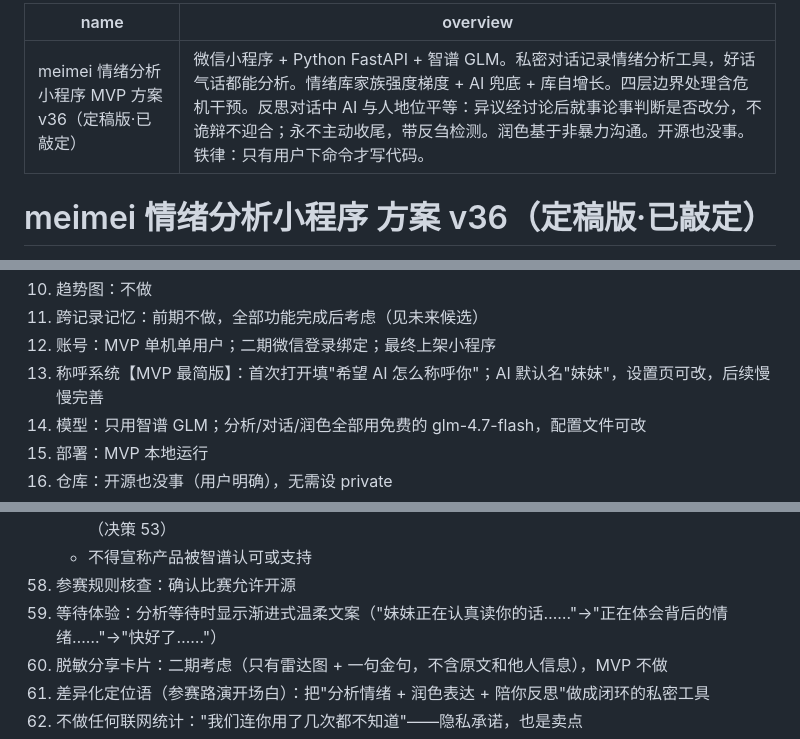
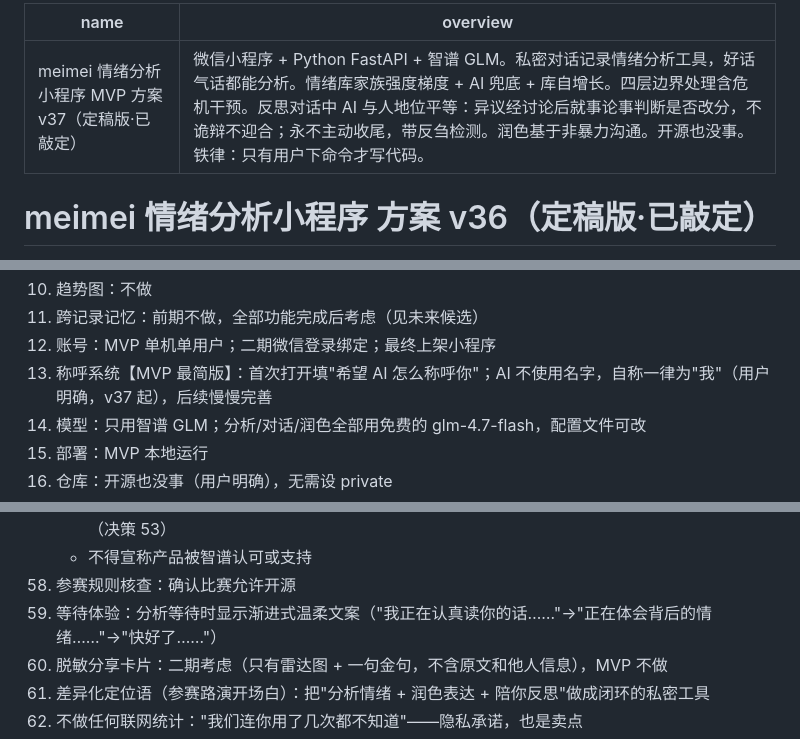
Before and after one commit to meimei553/meimei, a Markdown page: PLAN.md, 3 parts joined by grey strips. Drawn GitHub-style.

Commit message:
docs: 方案 v37——AI 自称统一为'我'，文档与代码同步
Co-authored-by: meiyu <meimei553@users.noreply.github.com>

```diff
--- a/PLAN.md
+++ b/PLAN.md
@@ -1,5 +1,5 @@
 ---
-name: meimei 情绪分析小程序 MVP 方案 v36（定稿版·已敲定）
+name: meimei 情绪分析小程序 MVP 方案 v37（定稿版·已敲定）
 overview: 微信小程序 + Python FastAPI + 智谱 GLM。私密对话记录情绪分析工具，好话气话都能分析。情绪库家族强度梯度 + AI 兜底 + 库自增长。四层边界处理含危机干预。反思对话中 AI 与人地位平等：异议经讨论后就事论事判断是否改分，不诡辩不迎合；永不主动收尾，带反刍检测。润色基于非暴力沟通。开源也没事。铁律：只有用户下命令才写代码。
 ---
 
@@ -52,7 +52,7 @@ overview: 微信小程序 + Python FastAPI + 智谱 GLM。私密对话记录情
 10. 趋势图：不做
 11. 跨记录记忆：前期不做，全部功能完成后考虑（见未来候选）
 12. 账号：MVP 单机单用户；二期微信登录绑定；最终上架小程序
-13. 称呼系统【MVP 最简版】：首次打开填"希望 AI 怎么称呼你"；AI 默认名"妹妹"，设置页可改，后续慢慢完善
+13. 称呼系统【MVP 最简版】：首次打开填"希望 AI 怎么称呼你"；AI 不使用名字，自称一律为"我"（用户明确，v37 起），后续慢慢完善
 14. 模型：只用智谱 GLM；分析/对话/润色全部用免费的 glm-4.7-flash，配置文件可改
 15. 部署：MVP 本地运行
 16. 仓库：开源也没事（用户明确），无需设 private
@@ -106,7 +106,7 @@ overview: 微信小程序 + Python FastAPI + 智谱 GLM。私密对话记录情
     - 未按要求标识 AI 生成内容导致处罚的，责任由开发者承担 → "本内容由 AI 生成"标识必须到位（决策 53）
     - 不得宣称产品被智谱认可或支持
 58. 参赛规则核查：确认比赛允许开源
-59. 等待体验：分析等待时显示渐进式温柔文案（"妹妹正在认真读你的话……"→"正在体会背后的情绪……"→"快好了……"）
+59. 等待体验：分析等待时显示渐进式温柔文案（"我正在认真读你的话……"→"正在体会背后的情绪……"→"快好了……"）
 60. 脱敏分享卡片：二期考虑（只有雷达图 + 一句金句，不含原文和他人信息），MVP 不做
 61. 差异化定位语（参赛路演开场白）：把"分析情绪 + 润色表达 + 陪你反思"做成闭环的私密工具
 62. 不做任何联网统计："我们连你用了几次都不知道"——隐私承诺，也是卖点
```
Also changed, not shown: BLUEPRINT.md (+2 -2 lines).
